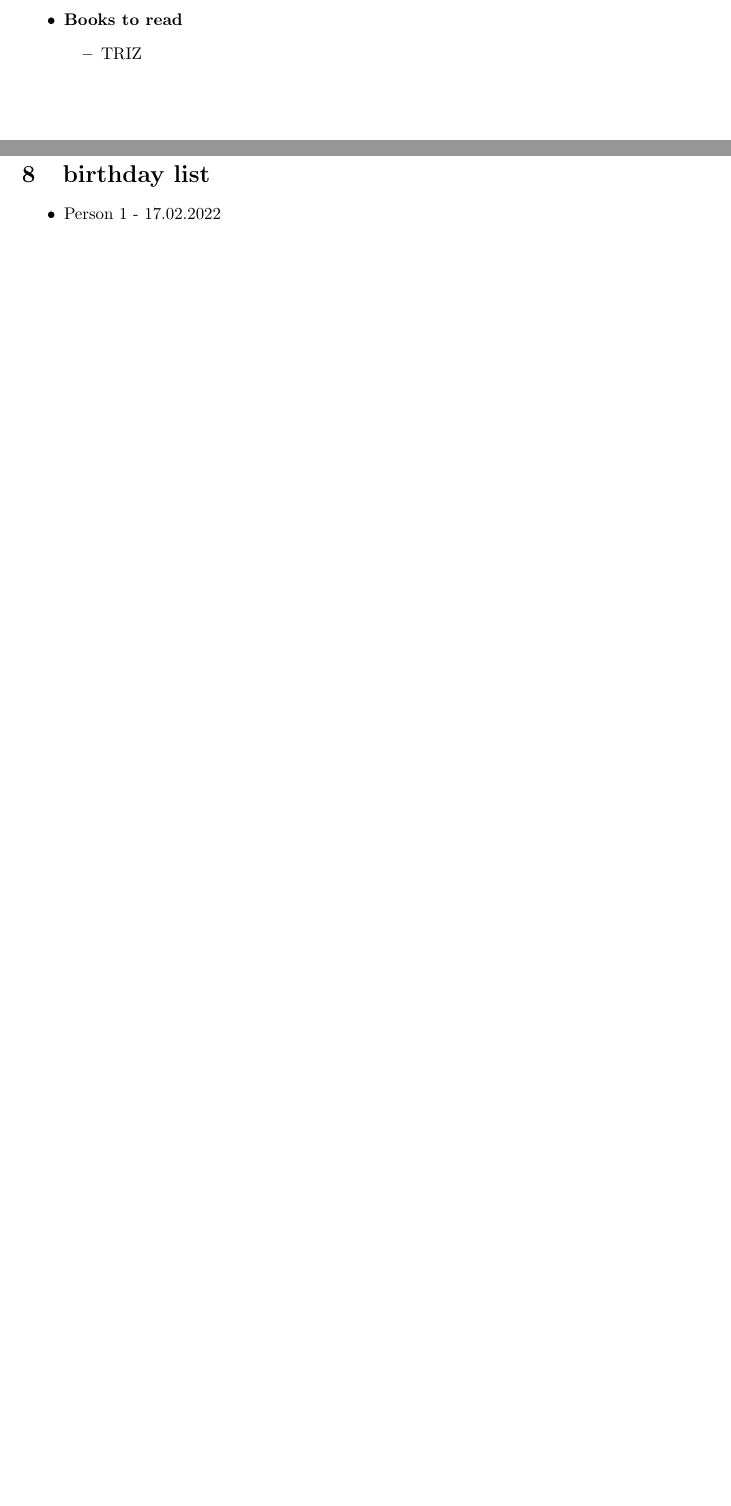
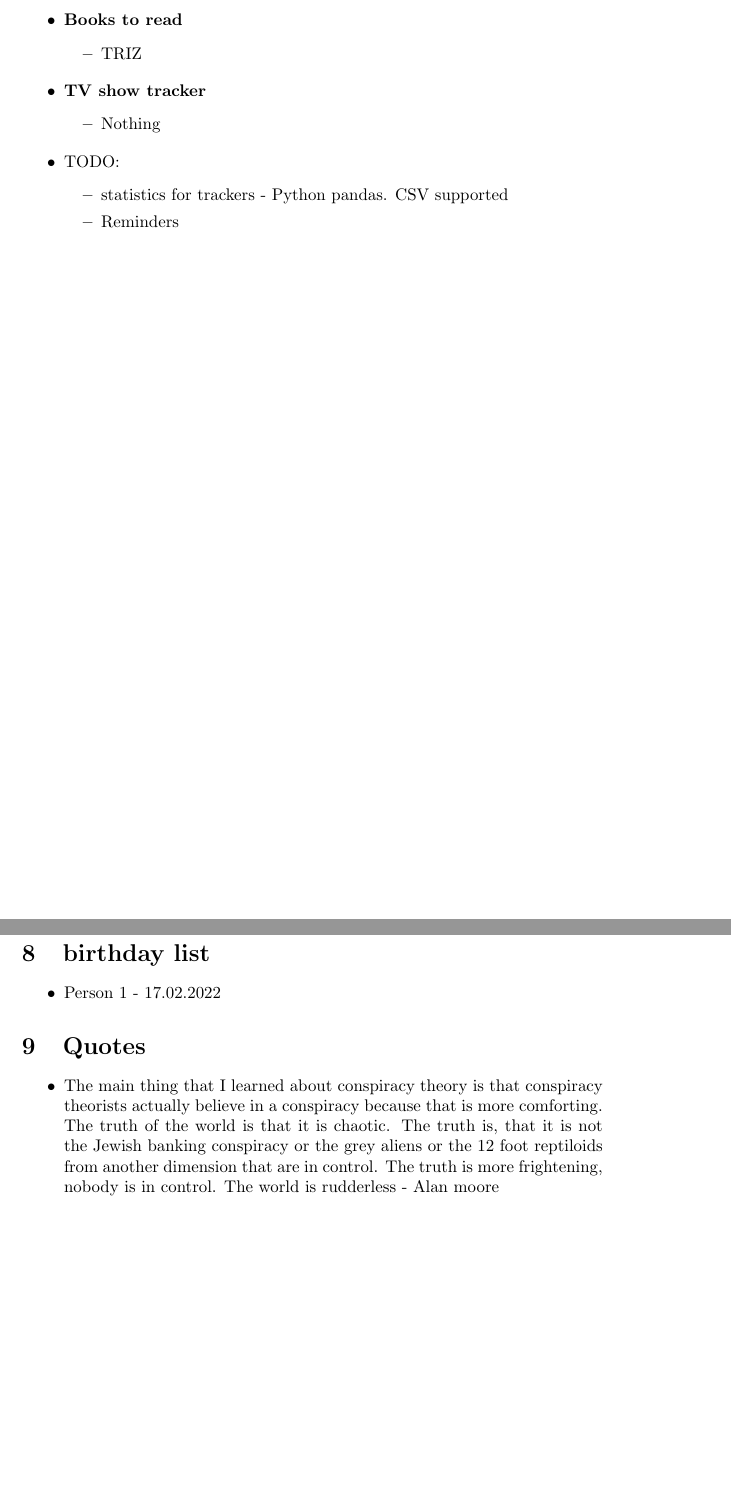
Before and after one commit to fullstopslash/bullet-journal.tex, a LaTeX document (BuJo-Addons.tex): two parts of pages 3 and 9 of 9, joined at a grey line, cut so that both start at the same text, the shorter picture padded with empty space. Compiled offline with pdfLaTeX.

Commit message:
add Quotes and TV show tracker

```diff
--- a/BuJo-Addons.tex
+++ b/BuJo-Addons.tex
@@ -32,6 +32,19 @@ Other:
         \item TRIZ
     \end{itemize}
 \end{itemize}
+\begin{itemize}
+	\item \textbf{TV show tracker}
+    \begin{itemize}
+        \item Nothing
+    \end{itemize}
+\end{itemize}
+\begin{itemize}
+	\item TODO:
+    \begin{itemize}
+		 		\item statistics for trackers - Python pandas. CSV supported
+		 		\item Reminders
+    \end{itemize}
+     \end{itemize}
 \newpage
 List emotions:
 	 Abhiman
@@ -281,5 +294,8 @@ List emotions:
 \begin{itemize}
 	\item Person 1 - 17.02.2022
 \end{itemize}
+\section{Quotes}
+		\begin{itemize}
+     \item The main thing that I learned about conspiracy theory is that conspiracy theorists actually believe in a conspiracy because that is more comforting. The truth of the world is that it is chaotic. The truth is, that it is not the Jewish banking conspiracy or the grey aliens or the 12 foot reptiloids from another dimension that are in control. The truth is more frightening, nobody is in control. The world is rudderless - Alan moore
 \newpage
 \end{document}
```
Also changed, not shown: BuJo-Addons.pdf, README.md.
